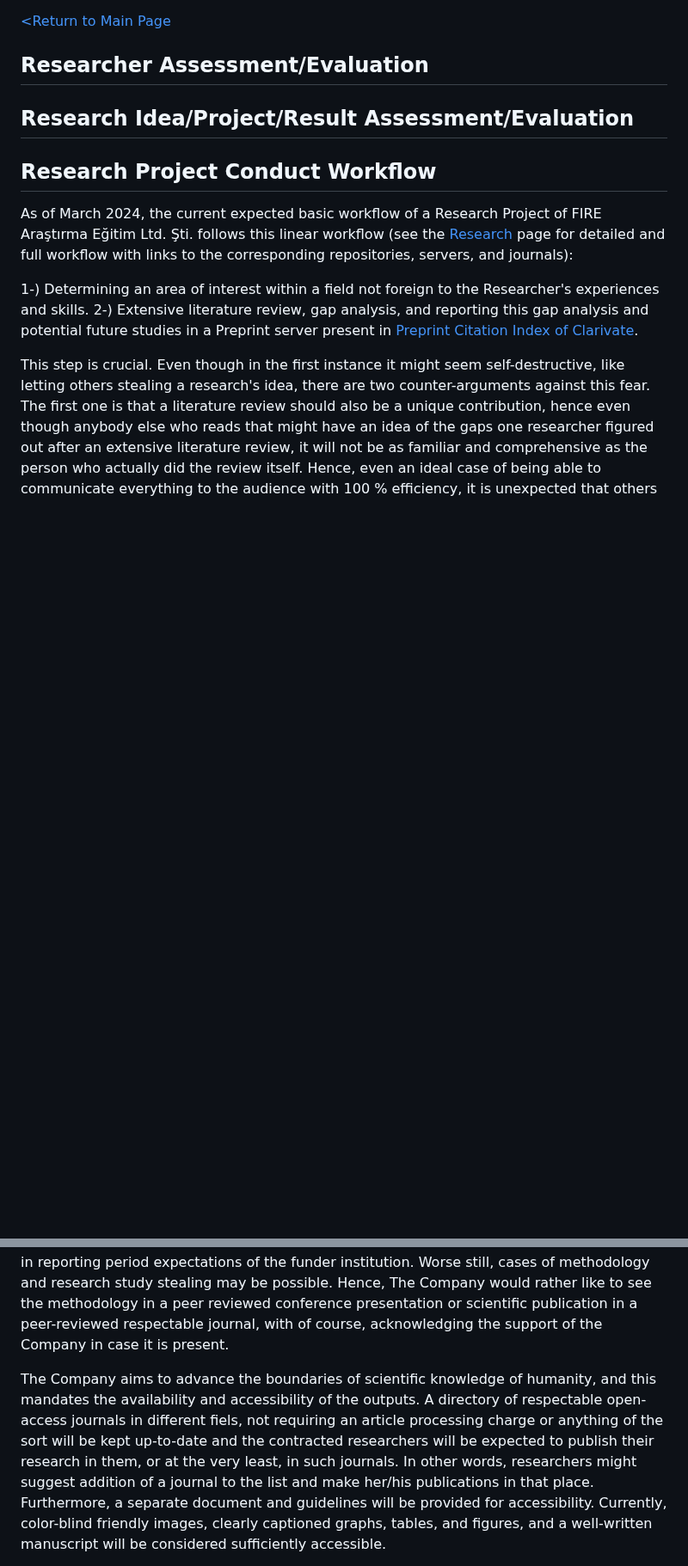
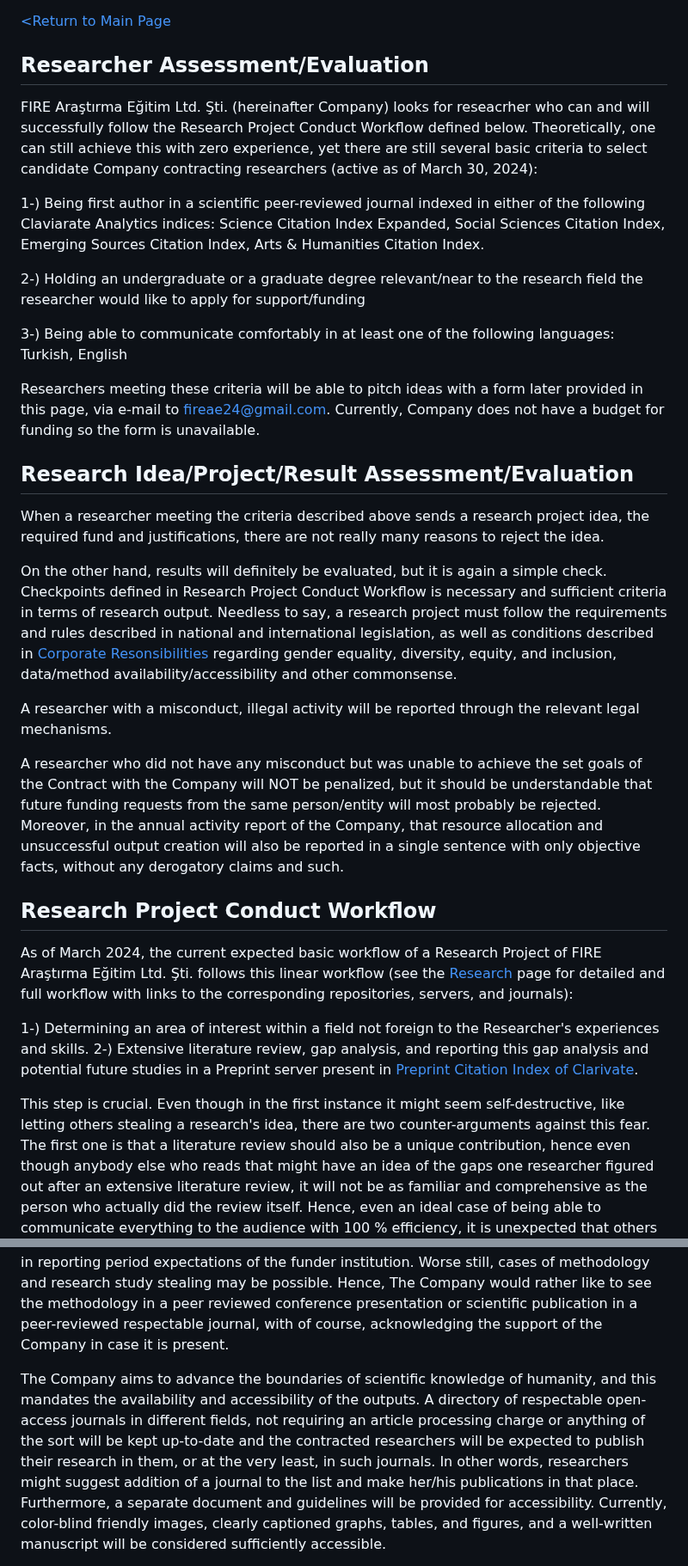
Before and after one commit to fire-ae/fire-ae.github.io, a Markdown page: sci-res.md, 2 parts joined by grey strips. Shown at 86% size. Drawn GitHub-style; blank space fills up the shorter version.

```diff
--- a/sci-res.md
+++ b/sci-res.md
@@ -3,13 +3,25 @@
 
 ## Researcher Assessment/Evaluation
 
+FIRE Araştırma Eğitim Ltd. Şti. (hereinafter Company) looks for reseacrher who can and will successfully follow the Research Project Conduct Workflow defined below. Theoretically, one can still achieve this with zero experience, yet there are still several basic criteria to select candidate Company contracting researchers (active as of March 30, 2024):
 
+1-) Being first author in a scientific peer-reviewed journal indexed in either of the following Claviarate Analytics indices: Science Citation Index Expanded, Social Sciences Citation Index, Emerging Sources Citation Index, Arts & Humanities Citation Index.
 
+2-) Holding an undergraduate or a graduate degree relevant/near to the research field the researcher would like to apply for support/funding
+
+3-) Being able to communicate comfortably in at least one of the following languages: Turkish, English
+
+Researchers meeting these criteria will be able to pitch ideas with a form later provided in this page, via e-mail to fireae24@gmail.com. Currently, Company does not have a budget for funding so the form is unavailable.
 
 ## Research Idea/Project/Result Assessment/Evaluation
 
+When a researcher meeting the criteria described above sends a research project idea, the required fund and justifications, there are not really many reasons to reject the idea.
 
+On the other hand, results will definitely be evaluated, but it is again a simple check. Checkpoints defined in Research Project Conduct Workflow is necessary and sufficient criteria in terms of research output. Needless to say, a research project must follow the requirements and rules described in national and international legislation, as well as conditions described in [Corporate Resonsibilities](corp-responsibility.md) regarding gender equality, diversity, equity, and inclusion, data/method availability/accessibility and other commonsense.
 
+A researcher with a misconduct, illegal activity will be reported through the relevant legal mechanisms.
+
+A researcher who did not have any misconduct but was unable to achieve the set goals of the Contract with the Company will NOT be penalized, but it should be understandable that future funding requests from the same person/entity will most probably be rejected. Moreover, in the annual activity report of the Company, that resource allocation and unsuccessful output creation will also be reported in a single sentence with only objective facts, without any derogatory claims and such.
 
 ## Research Project Conduct Workflow
 
@@ -22,7 +34,7 @@ This step is crucial. Even though in the first instance it might seem self-destr
 
 3-) Proving that the candidate researcher for the future project has the required resources, or that person can attain those requirements with the available support of FIRE Araştırma Eğitim Ltd. Şti. This does not require extensive methodology explanation and similar issues. Such rigidity had, in many instances of Güray Hatipoğlu's experiences, resulted in problems in reporting period expectations of the funder institution. Worse still, cases of methodology and research study stealing may be possible. Hence, The Company would rather like to see the methodology in a peer reviewed conference presentation or scientific publication in a peer-reviewed respectable journal, with of course, acknowledging the support of the Company in case it is present.
 
-The Company aims to advance the boundaries of scientific knowledge of humanity, and this mandates the availability and accessibility of the outputs. A directory of respectable  open-access journals in different fiels, not requiring an article processing charge or anything of the sort will be kept up-to-date and the contracted researchers will be expected to publish their research in them, or at the very least, in such journals. In other words, researchers might suggest addition of a journal to the list and make her/his publications in that place.
+The Company aims to advance the boundaries of scientific knowledge of humanity, and this mandates the availability and accessibility of the outputs. A directory of respectable  open-access journals in different fields, not requiring an article processing charge or anything of the sort will be kept up-to-date and the contracted researchers will be expected to publish their research in them, or at the very least, in such journals. In other words, researchers might suggest addition of a journal to the list and make her/his publications in that place.
 Furthermore, a separate document and guidelines will be provided for accessibility. Currently, color-blind friendly images, clearly captioned graphs, tables, and figures, and a well-written manuscript will be considered sufficiently accessible.
 
 4-) Until any other update, when Step 3 is complete, the authors/researchers will be deemed successful and this will be an important assessment criterion in deciding future fund requests
```
